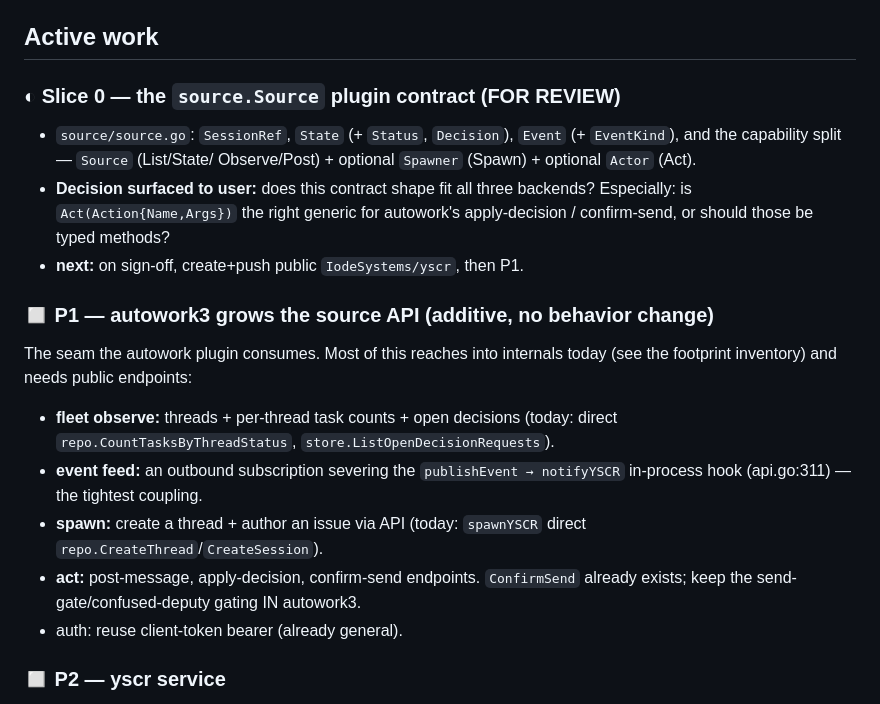
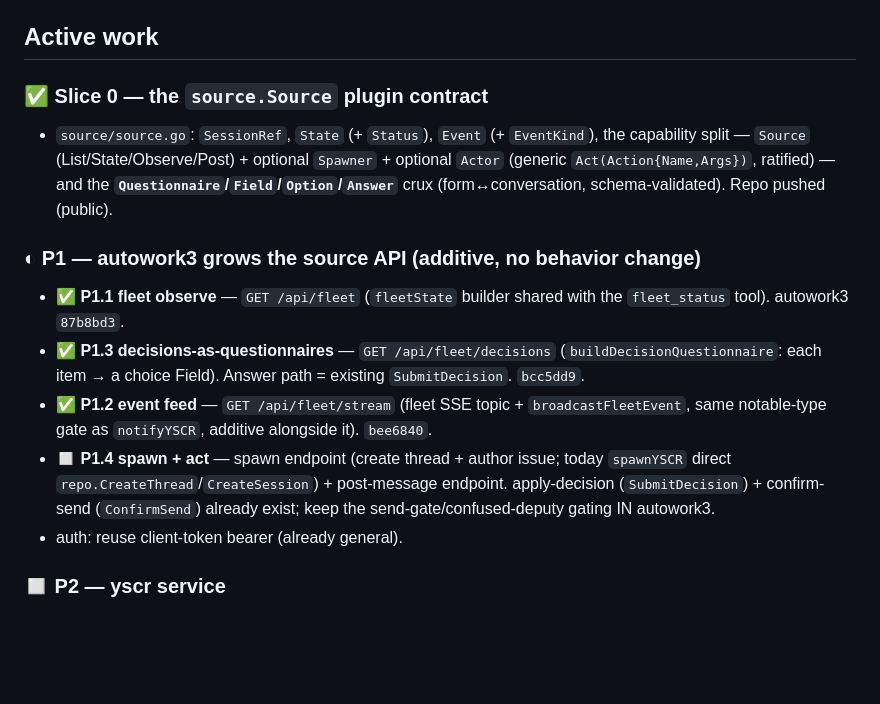
Before and after one commit to IodeSystems/yscr, a Markdown page: plan/plan.md, the part around the change. Rendered like a GitHub page; blank space fills up the shorter version.

Commit message:
docs(plan): P1.1–P1.3 landed in autowork3; P1.4 (spawn+act) next
Co-Authored-By: Claude Opus 4.8 (1M context) <noreply@anthropic.com>

```diff
--- a/plan/plan.md
+++ b/plan/plan.md
@@ -43,26 +43,26 @@ until agentkit is go-gettable).
 
 ## Active work
 
-### ◐ Slice 0 — the `source.Source` plugin contract (FOR REVIEW)
-- `source/source.go`: `SessionRef`, `State` (+ `Status`, `Decision`),
-  `Event` (+ `EventKind`), and the capability split — `Source` (List/State/
-  Observe/Post) + optional `Spawner` (Spawn) + optional `Actor` (Act).
-- **Decision surfaced to user:** does this contract shape fit all three
-  backends? Especially: is `Act(Action{Name,Args})` the right generic for
-  autowork's apply-decision / confirm-send, or should those be typed methods?
-- **next:** on sign-off, create+push public `IodeSystems/yscr`, then P1.
+### ✅ Slice 0 — the `source.Source` plugin contract
+- `source/source.go`: `SessionRef`, `State` (+ `Status`), `Event` (+
+  `EventKind`), the capability split — `Source` (List/State/Observe/Post) +
+  optional `Spawner` + optional `Actor` (generic `Act(Action{Name,Args})`,
+  ratified) — and the **`Questionnaire`/`Field`/`Option`/`Answer`** crux
+  (form↔conversation, schema-validated). Repo pushed (public).
 
-### ◻ P1 — autowork3 grows the source API (additive, no behavior change)
-The seam the autowork plugin consumes. Most of this reaches into internals
-today (see the footprint inventory) and needs public endpoints:
-- **fleet observe:** threads + per-thread task counts + open decisions
-  (today: direct `repo.CountTasksByThreadStatus`, `store.ListOpenDecisionRequests`).
-- **event feed:** an outbound subscription severing the `publishEvent →
-  notifyYSCR` in-process hook (api.go:311) — the tightest coupling.
-- **spawn:** create a thread + author an issue via API (today: `spawnYSCR`
-  direct `repo.CreateThread`/`CreateSession`).
-- **act:** post-message, apply-decision, confirm-send endpoints. `ConfirmSend`
-  already exists; keep the send-gate/confused-deputy gating IN autowork3.
+### ◐ P1 — autowork3 grows the source API (additive, no behavior change)
+- ✅ **P1.1 fleet observe** — `GET /api/fleet` (`fleetState` builder shared
+  with the `fleet_status` tool). autowork3 `87b8bd3`.
+- ✅ **P1.3 decisions-as-questionnaires** — `GET /api/fleet/decisions`
+  (`buildDecisionQuestionnaire`: each item → a choice Field). Answer path =
+  existing `SubmitDecision`. `bcc5dd9`.
+- ✅ **P1.2 event feed** — `GET /api/fleet/stream` (fleet SSE topic +
+  `broadcastFleetEvent`, same notable-type gate as `notifyYSCR`, additive
+  alongside it). `bee6840`.
+- ◻ **P1.4 spawn + act** — spawn endpoint (create thread + author issue; today
+  `spawnYSCR` direct `repo.CreateThread`/`CreateSession`) + post-message
+  endpoint. apply-decision (`SubmitDecision`) + confirm-send (`ConfirmSend`)
+  already exist; keep the send-gate/confused-deputy gating IN autowork3.
 - auth: reuse client-token bearer (already general).
 
 ### ◻ P2 — yscr service
```
